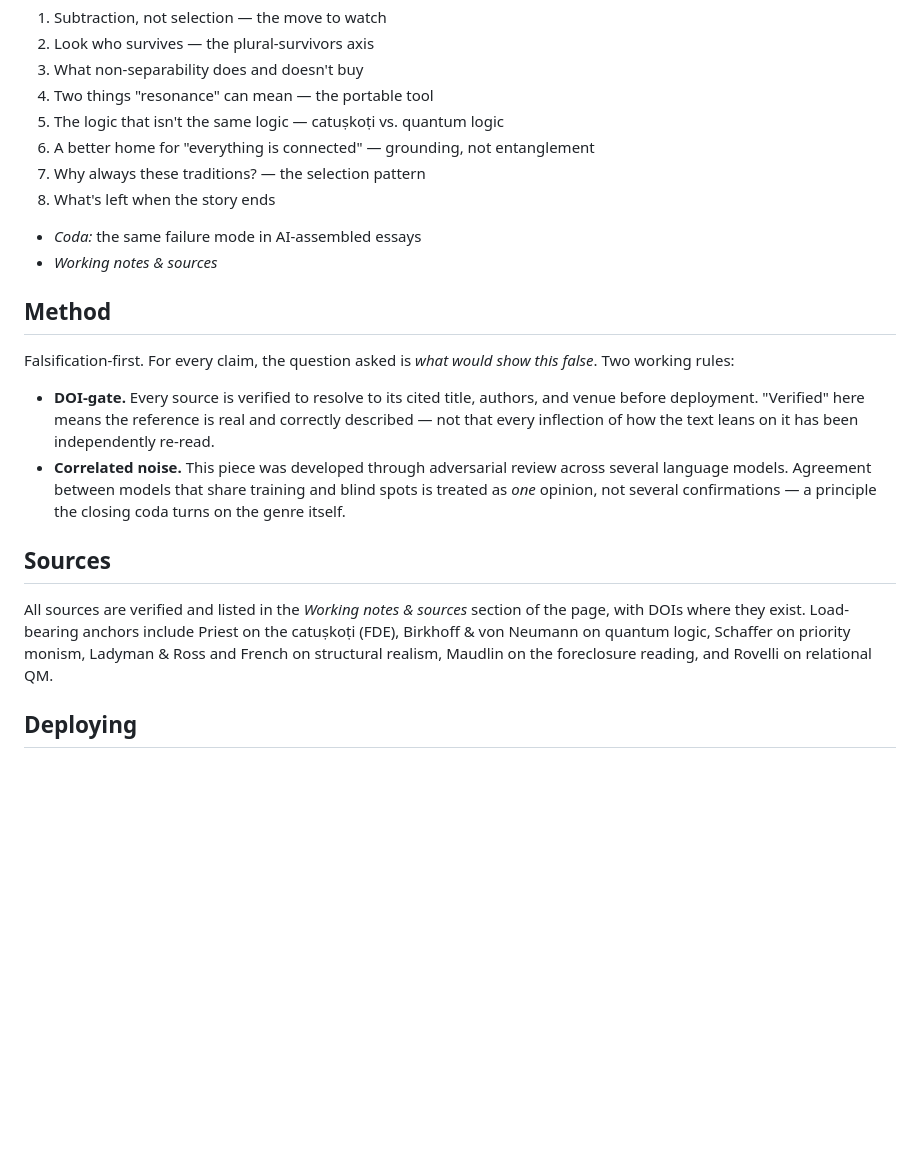
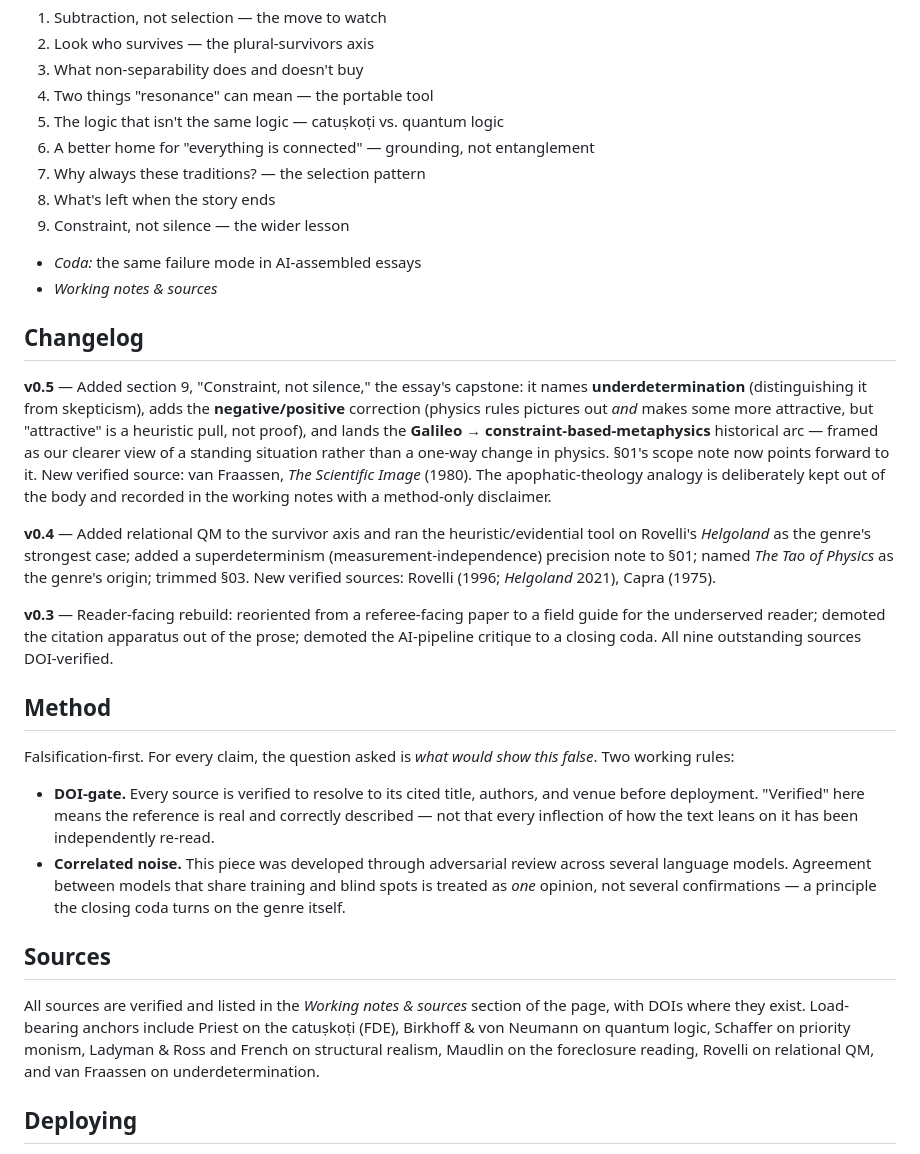
Before and after one commit to bluebflatminor/negative-metaphysics, a Markdown page: README.md, the part around one of its changes. Rendered like a GitHub page; blank space fills up the shorter version.

```diff
--- a/README.md
+++ b/README.md
@@ -39,8 +40,17 @@ The reader the genre underserves: the person who finished a "quantum proves Nāg
 6. A better home for "everything is connected" — grounding, not entanglement
 7. Why always these traditions? — the selection pattern
 8. What's left when the story ends
+9. Constraint, not silence — the wider lesson
 - *Coda:* the same failure mode in AI-assembled essays
 - *Working notes & sources*
+
+## Changelog
+
+**v0.5** — Added section 9, "Constraint, not silence," the essay's capstone: it names **underdetermination** (distinguishing it from skepticism), adds the **negative/positive** correction (physics rules pictures out *and* makes some more attractive, but "attractive" is a heuristic pull, not proof), and lands the **Galileo → constraint-based-metaphysics** historical arc — framed as our clearer view of a standing situation rather than a one-way change in physics. §01's scope note now points forward to it. New verified source: van Fraassen, *The Scientific Image* (1980). The apophatic-theology analogy is deliberately kept out of the body and recorded in the working notes with a method-only disclaimer.
+
+**v0.4** — Added relational QM to the survivor axis and ran the heuristic/evidential tool on Rovelli's *Helgoland* as the genre's strongest case; added a superdeterminism (measurement-independence) precision note to §01; named *The Tao of Physics* as the genre's origin; trimmed §03. New verified sources: Rovelli (1996; *Helgoland* 2021), Capra (1975).
+
+**v0.3** — Reader-facing rebuild: reoriented from a referee-facing paper to a field guide for the underserved reader; demoted the citation apparatus out of the prose; demoted the AI-pipeline critique to a closing coda. All nine outstanding sources DOI-verified.
 
 ## Method
 
@@ -51,7 +61,7 @@ Falsification-first. For every claim, the question asked is *what would show thi
 
 ## Sources
 
-All sources are verified and listed in the *Working notes & sources* section of the page, with DOIs where they exist. Load-bearing anchors include Priest on the catuṣkoṭi (FDE), Birkhoff & von Neumann on quantum logic, Schaffer on priority monism, Ladyman & Ross and French on structural realism, Maudlin on the foreclosure reading, and Rovelli on relational QM.
+All sources are verified and listed in the *Working notes & sources* section of the page, with DOIs where they exist. Load-bearing anchors include Priest on the catuṣkoṭi (FDE), Birkhoff & von Neumann on quantum logic, Schaffer on priority monism, Ladyman & Ross and French on structural realism, Maudlin on the foreclosure reading, Rovelli on relational QM, and van Fraassen on underdetermination.
 
 ## Deploying
 
```
Also changed, not shown: other parts of README.md (+5 -4 lines).
